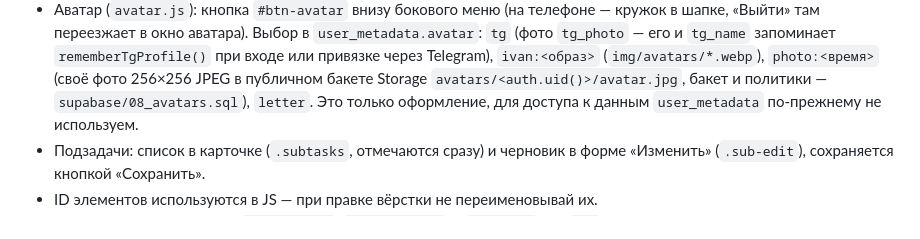
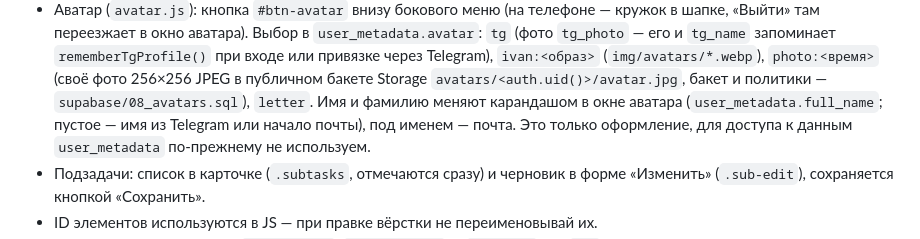
Before and after one commit to Soul1n-max/soul1n-max.github.io, a Markdown page: CLAUDE.md, the part around the change. Rendered like a GitHub page.

Commit message:
CLAUDE.md: имя в окне аватара
Co-Authored-By: Claude Opus 5.5 <noreply@anthropic.com>
Claude-Session: https://claude.ai/code/session_01P7g91oaumM7PpFoya8h98M

```diff
--- a/CLAUDE.md
+++ b/CLAUDE.md
@@ -95,6 +95,7 @@
   в окно аватара). Выбор в `user_metadata.avatar`: `tg` (фото `tg_photo` — его и `tg_name` запоминает `rememberTgProfile()`
   при входе или привязке через Telegram), `ivan:<образ>` (`img/avatars/*.webp`), `photo:<время>` (своё фото 256×256 JPEG
   в публичном бакете Storage `avatars/<auth.uid()>/avatar.jpg`, бакет и политики — `supabase/08_avatars.sql`), `letter`.
+  Имя и фамилию меняют карандашом в окне аватара (`user_metadata.full_name`; пустое — имя из Telegram или начало почты), под именем — почта.
   Это только оформление, для доступа к данным `user_metadata` по-прежнему не используем.
 - Подзадачи: список в карточке (`.subtasks`, отмечаются сразу) и черновик в форме «Изменить» (`.sub-edit`), сохраняется кнопкой «Сохранить».
 - ID элементов используются в JS — при правке вёрстки не переименовывай их.
```
